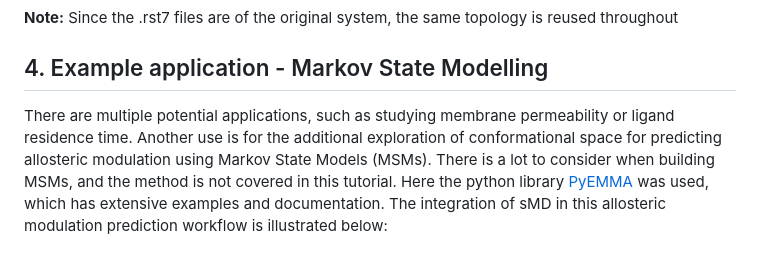
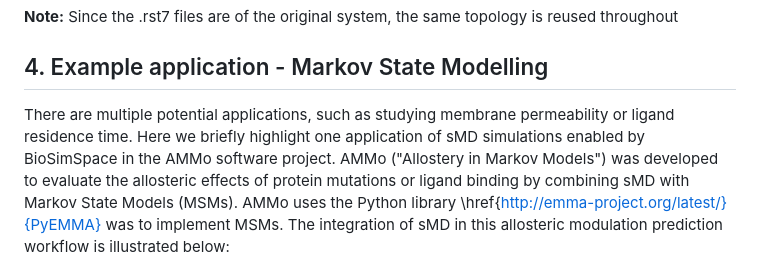
Before and after one commit to OpenBioSim/biosimspace_tutorials, a Markdown page: 03_steered_md/02_trajectory_analysis.md, the part around one of its changes. GitHub-like rendering.

Commit message:
Update 02_trajectory_analysis.md
tweaks to text

```diff
--- a/03_steered_md/02_trajectory_analysis.md
+++ b/03_steered_md/02_trajectory_analysis.md
@@ -191,7 +191,7 @@ These .rst7 files are to be used as starting points for 100 individual 50 ns sim
 ## 4. Example application - Markov State Modelling
 <div id="msm">
 
-There are multiple potential applications, such as studying membrane permeability or ligand residence time. Another use is for the additional exploration of conformational space for predicting allosteric modulation using Markov State Models (MSMs). There is a lot to consider when building MSMs, and the method is not covered in this tutorial. Here the python library [PyEMMA](http://emma-project.org/latest/) was used, which has extensive examples and documentation. The integration of sMD in this allosteric modulation prediction workflow is illustrated below:
+There are multiple potential applications, such as studying membrane permeability or ligand residence time. Here we briefly highlight one application of sMD simulations enabled by BioSimSpace in the AMMo software project. AMMo ("Allostery in Markov Models") was developed to evaluate the allosteric effects of protein mutations or ligand binding by combining sMD with Markov State Models (MSMs). AMMo uses the Python library \href{http://emma-project.org/latest/}{PyEMMA} was to implement MSMs. The integration of sMD in this allosteric modulation prediction workflow is illustrated below:
 
 <img src="figures/ensemble-md-protocol.png" width=400>
 
```
Also changed, not shown: other parts of 03_steered_md/02_trajectory_analysis.md (+1 -1 lines).
